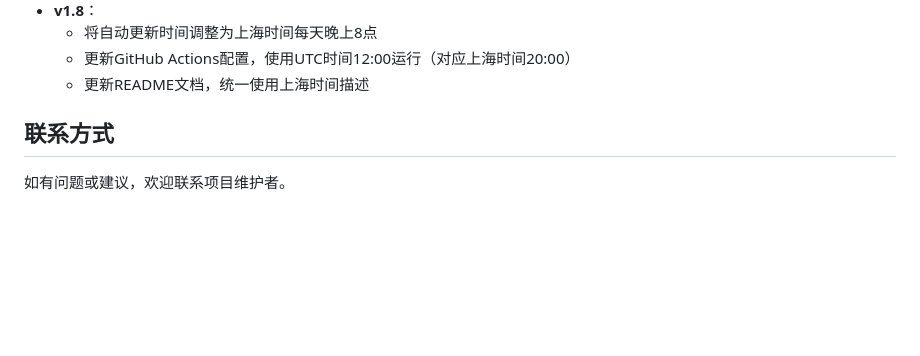
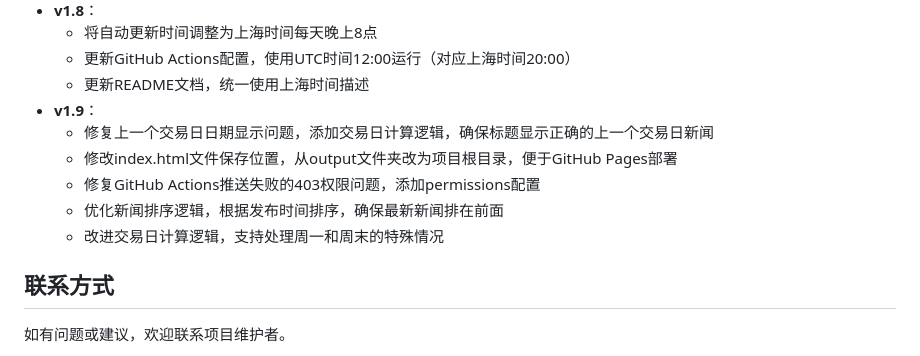
Before and after one commit to cxyo/xw, a Markdown page: README.md, the part around the change. Rendered like a GitHub page; blank space fills up the shorter version.

```diff
--- a/README.md
+++ b/README.md
@@ -251,6 +251,12 @@ schedule:
   - 将自动更新时间调整为上海时间每天晚上8点
   - 更新GitHub Actions配置，使用UTC时间12:00运行（对应上海时间20:00）
   - 更新README文档，统一使用上海时间描述
+- **v1.9**：
+  - 修复上一个交易日日期显示问题，添加交易日计算逻辑，确保标题显示正确的上一个交易日新闻
+  - 修改index.html文件保存位置，从output文件夹改为项目根目录，便于GitHub Pages部署
+  - 修复GitHub Actions推送失败的403权限问题，添加permissions配置
+  - 优化新闻排序逻辑，根据发布时间排序，确保最新新闻排在前面
+  - 改进交易日计算逻辑，支持处理周一和周末的特殊情况
 
 ## 联系方式
 
```
